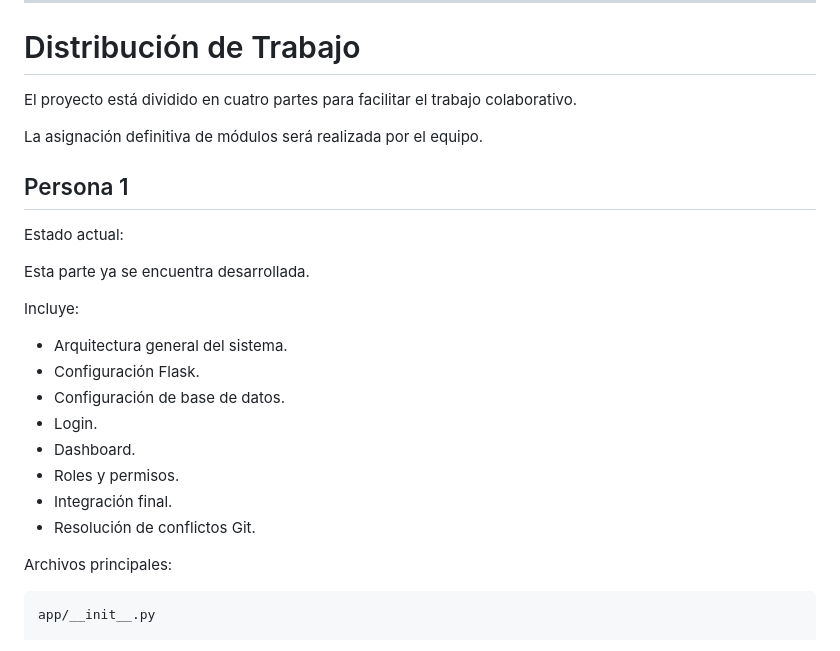
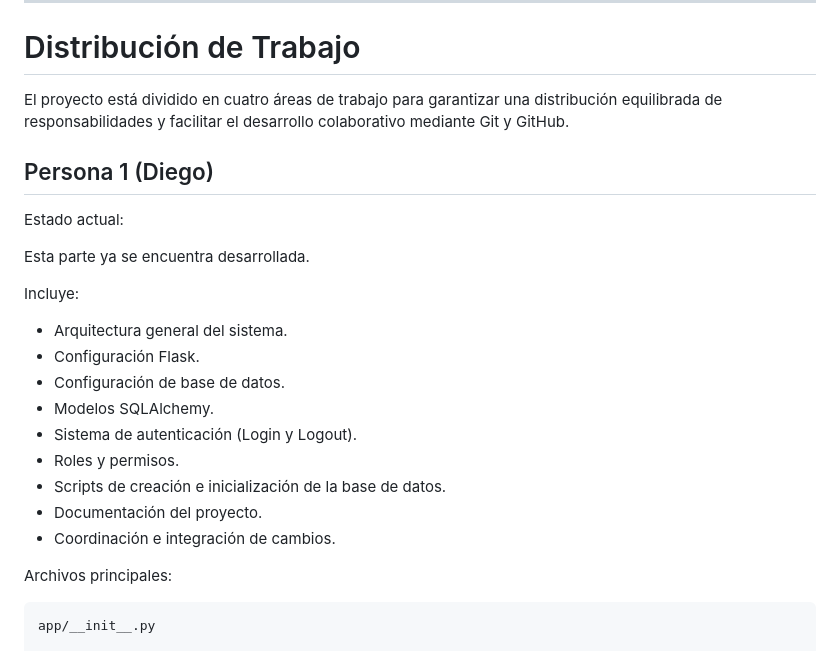
Before and after one commit to diegojgv30/proyecto-final-progra-ll-dpc2109, a Markdown page: README.md, the part around one of its changes. GitHub-like rendering.

```diff
--- a/README.md
+++ b/README.md
@@ -562,11 +562,9 @@ Cuando el trabajo esté listo para revisión.
 
 # Distribución de Trabajo
 
-El proyecto está dividido en cuatro partes para facilitar el trabajo colaborativo.
+El proyecto está dividido en cuatro áreas de trabajo para garantizar una distribución equilibrada de responsabilidades y facilitar el desarrollo colaborativo mediante Git y GitHub.
 
-La asignación definitiva de módulos será realizada por el equipo.
-
-## Persona 1
+## Persona 1 (Diego)
 
 Estado actual:
 
@@ -577,11 +575,12 @@ Incluye:
 * Arquitectura general del sistema.
 * Configuración Flask.
 * Configuración de base de datos.
-* Login.
-* Dashboard.
+* Modelos SQLAlchemy.
+* Sistema de autenticación (Login y Logout).
 * Roles y permisos.
-* Integración final.
-* Resolución de conflictos Git.
+* Scripts de creación e inicialización de la base de datos.
+* Documentación del proyecto.
+* Coordinación e integración de cambios.
 
 Archivos principales:
 
```
Also changed, not shown: other parts of README.md (+52 -21 lines).
